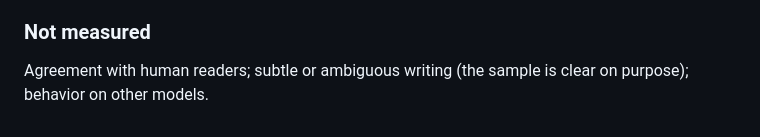
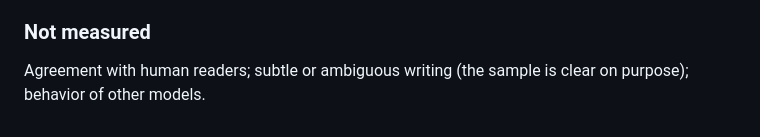
Before and after one commit to nellcgram/blind-occupation-reader, a Markdown page: docs/case-study.md, the part around one of its changes. Drawn GitHub-style.

Commit message:
Sync case study wording with the portfolio page
Co-Authored-By: Claude Sonnet 5.5 <noreply@anthropic.com>

```diff
--- a/docs/case-study.md
+++ b/docs/case-study.md
@@ -41,4 +41,4 @@ The 2 agents created read all manuscript scenes, vote on the job, quote their ev
 3. **The character had 2 names.** One run picked scenes by one of the character's two names. Fix: per-character manuscript path and alias rules.
 
 ### Not measured
-Agreement with human readers; subtle or ambiguous writing (the sample is clear on purpose); behavior on other models.
+Agreement with human readers; subtle or ambiguous writing (the sample is clear on purpose); behavior of other models.
```
Also changed, not shown: other parts of docs/case-study.md (+2 -2 lines).
